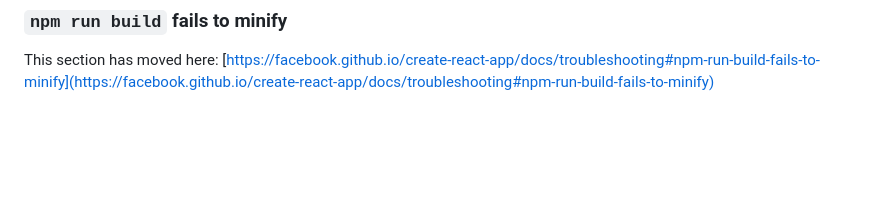
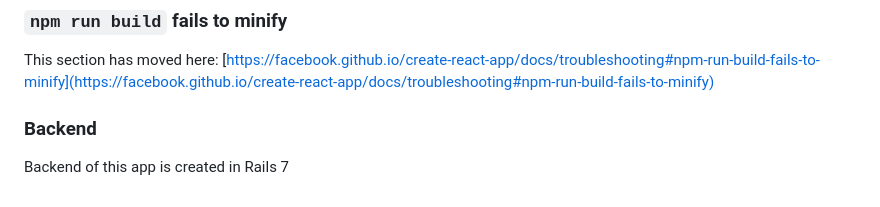
Before and after one commit to bilalshabbir31/books, a Markdown page: README.md, the part around the change. Rendered like a GitHub page; blank space fills up the shorter version.

```diff
--- a/README.md
+++ b/README.md
@@ -68,3 +68,8 @@ This section has moved here: [https://facebook.github.io/create-react-app/docs/d
 ### `npm run build` fails to minify
 
 This section has moved here: [https://facebook.github.io/create-react-app/docs/troubleshooting#npm-run-build-fails-to-minify](https://facebook.github.io/create-react-app/docs/troubleshooting#npm-run-build-fails-to-minify)
+
+
+### Backend
+
+Backend of this app is created in Rails 7
```
